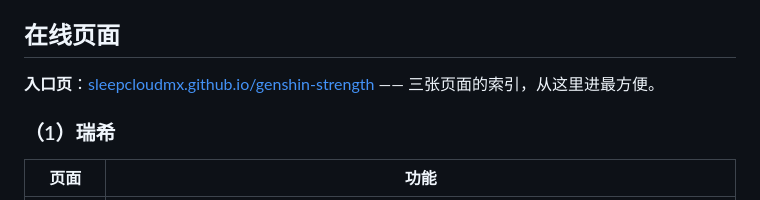
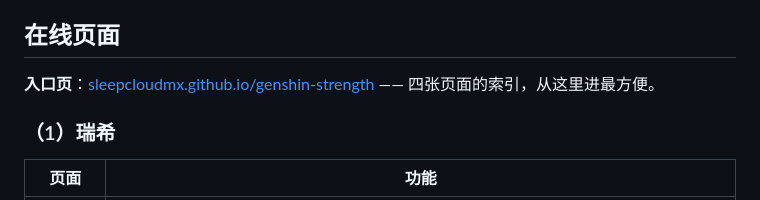
Before and after one commit to SleepCloudMX/genshin-strength, a Markdown page: README.md, the part around the change. Drawn GitHub-style.

Commit message:
docs: README - landing index now lists four pages

```diff
--- a/README.md
+++ b/README.md
@@ -4,7 +4,7 @@
 
 ## 在线页面
 
-**入口页**：[sleepcloudmx.github.io/genshin-strength](https://sleepcloudmx.github.io/genshin-strength/) —— 三张页面的索引，从这里进最方便。
+**入口页**：[sleepcloudmx.github.io/genshin-strength](https://sleepcloudmx.github.io/genshin-strength/) —— 四张页面的索引，从这里进最方便。
 
 ### （1）瑞希
 
```
